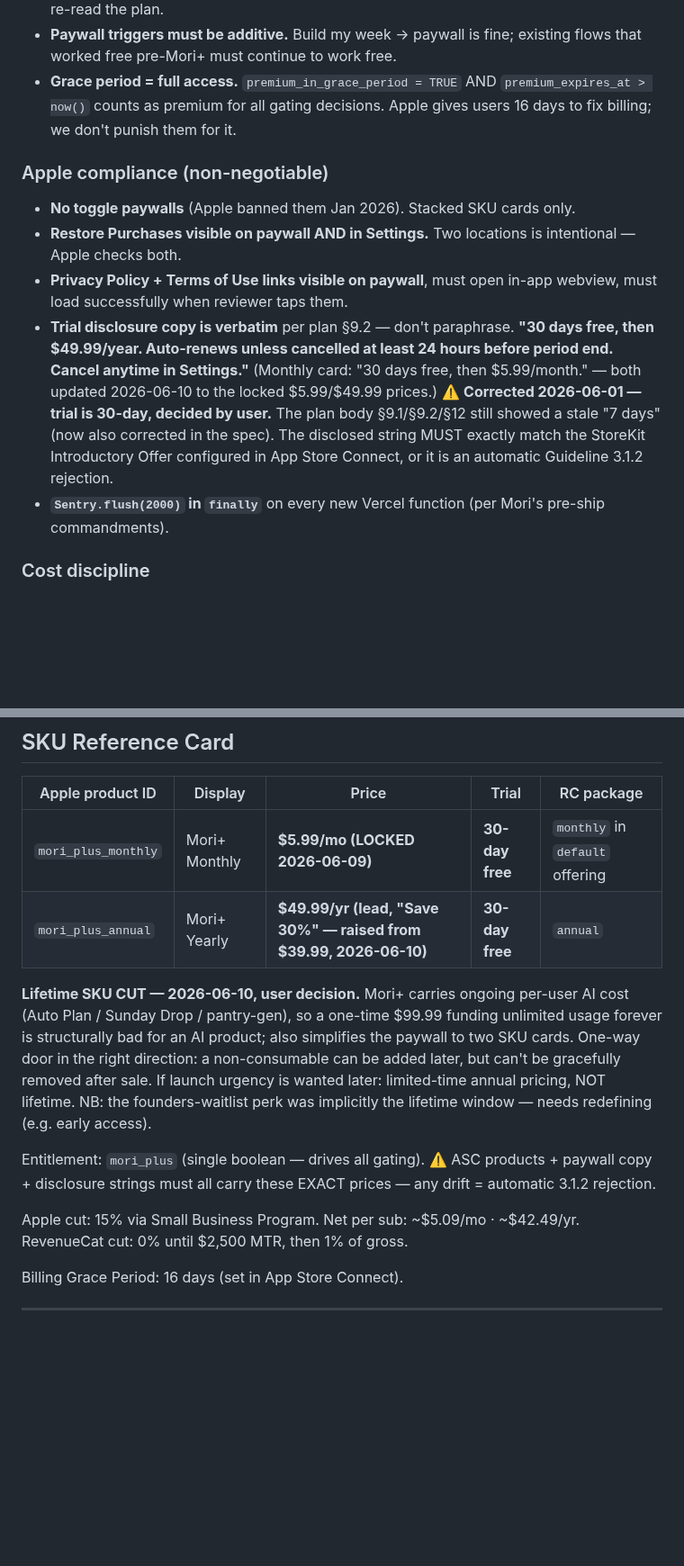
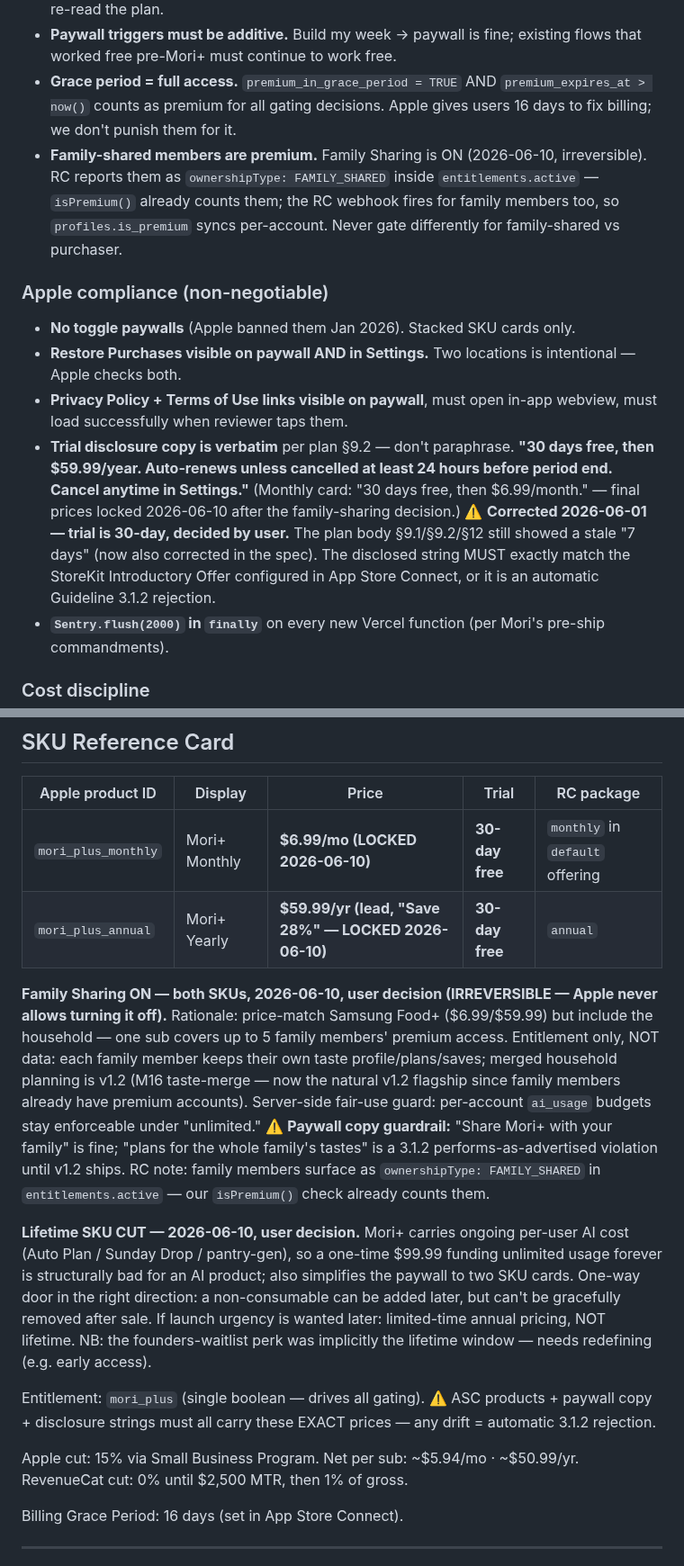
Before and after one commit to jacobmkim/Mori, a Markdown page: Claude-mori+.md, 2 parts joined by grey strips. Shown at 90% size. Drawn GitHub-style; blank space fills up the shorter version.

```diff
--- a/Claude-mori+.md
+++ b/Claude-mori+.md
@@ -62,12 +62,13 @@ These extend Mori's main commandments in `CLAUDE.md`. Don't violate.
 - **Free features never gated.** Swipe, save, plan, grocery list, Instacart send — all stay unlimited and unaffected. If you find yourself adding a paywall to one of these, stop and re-read the plan.
 - **Paywall triggers must be additive.** Build my week → paywall is fine; existing flows that worked free pre-Mori+ must continue to work free.
 - **Grace period = full access.** `premium_in_grace_period = TRUE` AND `premium_expires_at > now()` counts as premium for all gating decisions. Apple gives users 16 days to fix billing; we don't punish them for it.
+- **Family-shared members are premium.** Family Sharing is ON (2026-06-10, irreversible). RC reports them as `ownershipType: FAMILY_SHARED` inside `entitlements.active` — `isPremium()` already counts them; the RC webhook fires for family members too, so `profiles.is_premium` syncs per-account. Never gate differently for family-shared vs purchaser.
 
 ### Apple compliance (non-negotiable)
 - **No toggle paywalls** (Apple banned them Jan 2026). Stacked SKU cards only.
 - **Restore Purchases visible on paywall AND in Settings.** Two locations is intentional — Apple checks both.
 - **Privacy Policy + Terms of Use links visible on paywall**, must open in-app webview, must load successfully when reviewer taps them.
-- **Trial disclosure copy is verbatim** per plan §9.2 — don't paraphrase. **"30 days free, then $49.99/year. Auto-renews unless cancelled at least 24 hours before period end. Cancel anytime in Settings."** (Monthly card: "30 days free, then $5.99/month." — both updated 2026-06-10 to the locked $5.99/$49.99 prices.) ⚠️ **Corrected 2026-06-01 — trial is 30-day, decided by user.** The plan body §9.1/§9.2/§12 still showed a stale "7 days" (now also corrected in the spec). The disclosed string MUST exactly match the StoreKit Introductory Offer configured in App Store Connect, or it is an automatic Guideline 3.1.2 rejection.
+- **Trial disclosure copy is verbatim** per plan §9.2 — don't paraphrase. **"30 days free, then $59.99/year. Auto-renews unless cancelled at least 24 hours before period end. Cancel anytime in Settings."** (Monthly card: "30 days free, then $6.99/month." — final prices locked 2026-06-10 after the family-sharing decision.) ⚠️ **Corrected 2026-06-01 — trial is 30-day, decided by user.** The plan body §9.1/§9.2/§12 still showed a stale "7 days" (now also corrected in the spec). The disclosed string MUST exactly match the StoreKit Introductory Offer configured in App Store Connect, or it is an automatic Guideline 3.1.2 rejection.
 - **`Sentry.flush(2000)` in `finally`** on every new Vercel function (per Mori's pre-ship commandments).
 
 ### Cost discipline
@@ -108,14 +109,16 @@ Existing vars unchanged: `ANTHROPIC_API_KEY`, `OPENAI_API_KEY`, `SUPABASE_SERVIC
 
 | Apple product ID | Display | Price | Trial | RC package |
 |---|---|---|---|---|
-| `mori_plus_monthly` | Mori+ Monthly | **$5.99/mo (LOCKED 2026-06-09)** | **30-day free** | `monthly` in `default` offering |
-| `mori_plus_annual` | Mori+ Yearly | **$49.99/yr (lead, "Save 30%" — raised from $39.99, 2026-06-10)** | **30-day free** | `annual` |
+| `mori_plus_monthly` | Mori+ Monthly | **$6.99/mo (LOCKED 2026-06-10)** | **30-day free** | `monthly` in `default` offering |
+| `mori_plus_annual` | Mori+ Yearly | **$59.99/yr (lead, "Save 28%" — LOCKED 2026-06-10)** | **30-day free** | `annual` |
+
+**Family Sharing ON — both SKUs, 2026-06-10, user decision (IRREVERSIBLE — Apple never allows turning it off).** Rationale: price-match Samsung Food+ ($6.99/$59.99) but include the household — one sub covers up to 5 family members' premium access. Entitlement only, NOT data: each family member keeps their own taste profile/plans/saves; merged household planning is v1.2 (M16 taste-merge — now the natural v1.2 flagship since family members already have premium accounts). Server-side fair-use guard: per-account `ai_usage` budgets stay enforceable under "unlimited." ⚠️ **Paywall copy guardrail:** "Share Mori+ with your family" is fine; "plans for the whole family's tastes" is a 3.1.2 performs-as-advertised violation until v1.2 ships. RC note: family members surface as `ownershipType: FAMILY_SHARED` in `entitlements.active` — our `isPremium()` check already counts them.
 
 **Lifetime SKU CUT — 2026-06-10, user decision.** Mori+ carries ongoing per-user AI cost (Auto Plan / Sunday Drop / pantry-gen), so a one-time $99.99 funding unlimited usage forever is structurally bad for an AI product; also simplifies the paywall to two SKU cards. One-way door in the right direction: a non-consumable can be added later, but can't be gracefully removed after sale. If launch urgency is wanted later: limited-time annual pricing, NOT lifetime. NB: the founders-waitlist perk was implicitly the lifetime window — needs redefining (e.g. early access).
 
 Entitlement: `mori_plus` (single boolean — drives all gating). ⚠️ ASC products + paywall copy + disclosure strings must all carry these EXACT prices — any drift = automatic 3.1.2 rejection.
 
-Apple cut: 15% via Small Business Program. Net per sub: ~$5.09/mo · ~$42.49/yr. RevenueCat cut: 0% until $2,500 MTR, then 1% of gross.
+Apple cut: 15% via Small Business Program. Net per sub: ~$5.94/mo · ~$50.99/yr. RevenueCat cut: 0% until $2,500 MTR, then 1% of gross.
 
 Billing Grace Period: 16 days (set in App Store Connect).
 
```
Also changed, not shown: other parts of Claude-mori+.md (+3 -3 lines), CLAUDE.md (+2 -2 lines).
